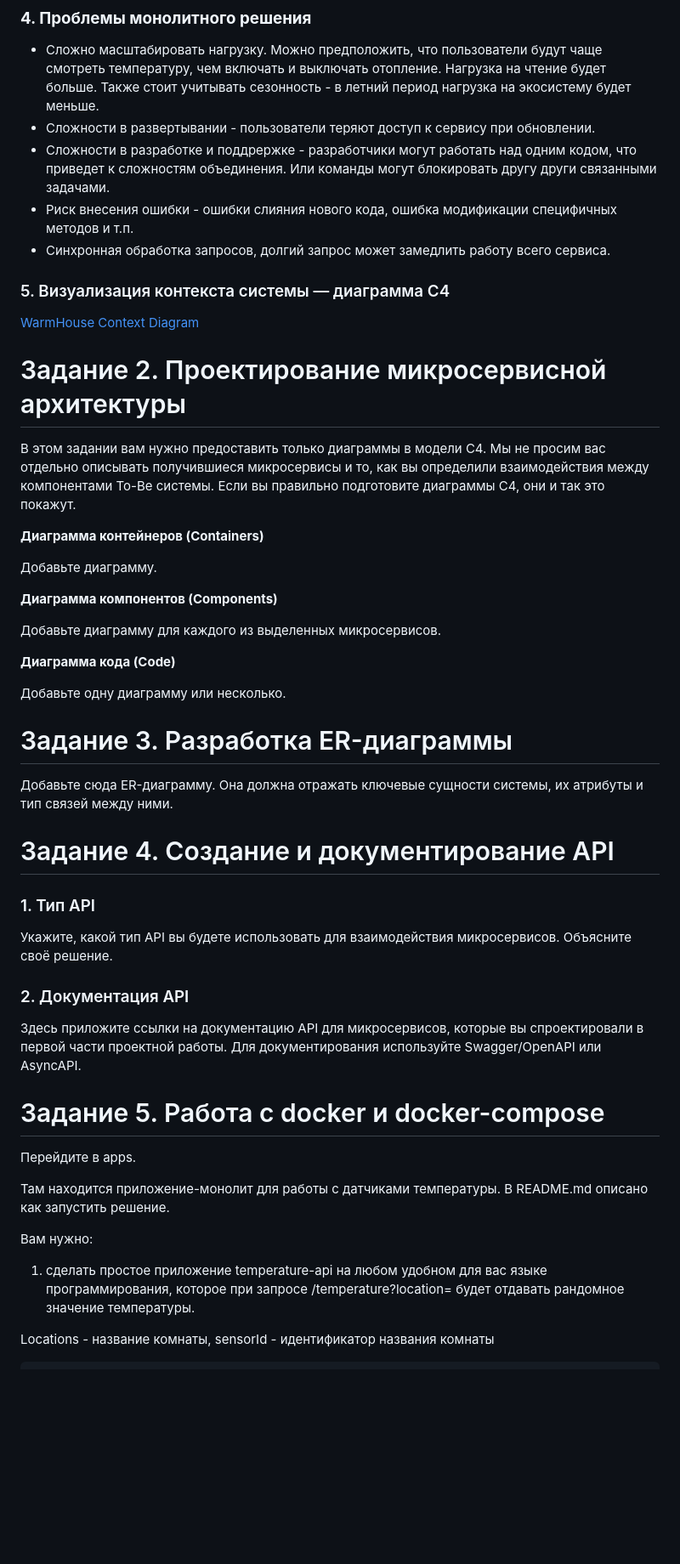
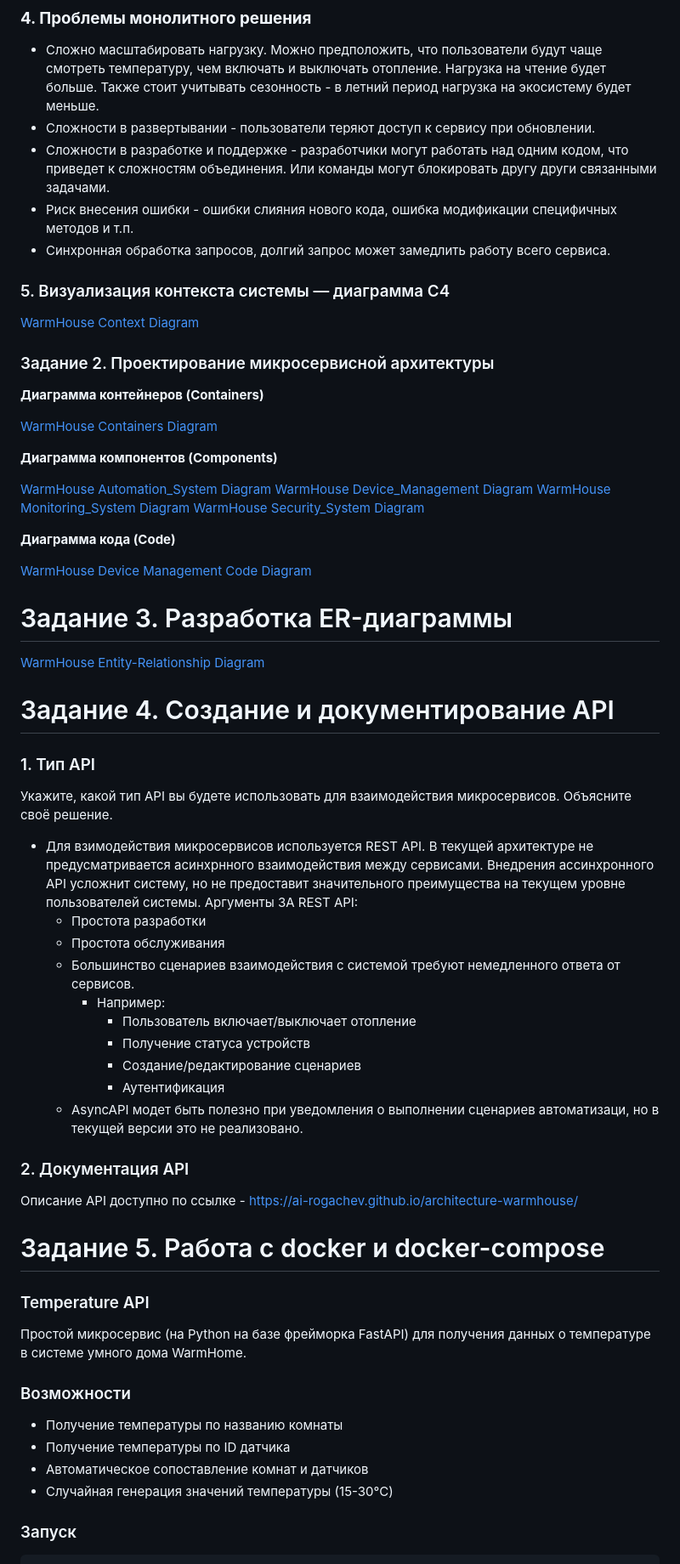
Before and after one commit to ai-rogachev/architecture-warmhouse, a Markdown page: README.md, the part around one of its changes. Shown at 85% size. Rendered like a GitHub page; blank space fills up the shorter version.

```diff
--- a/README.md
+++ b/README.md
@@ -72,7 +72,7 @@
 
 - Сложно масштабировать нагрузку. Можно предположить, что пользователи будут чаще смотреть температуру, чем включать и выключать отопление. Нагрузка на чтение будет больше. Также стоит учитывать сезонность - в летний период нагрузка на экосистему будет меньше.
 - Сложности в развертывании - пользователи теряют доступ к сервису при обновлении.
-- Сложности в разработке и поддрержке - разработчики могут работать над одним кодом, что приведет к сложностям объединения. Или команды могут блокировать другу други связанными задачами.
+- Сложности в разработке и поддержке - разработчики могут работать над одним кодом, что приведет к сложностям объединения. Или команды могут блокировать другу други связанными задачами.
 - Риск внесения ошибки - ошибки слияния нового кода, ошибка модификации специфичных методов и т.п.
 - Синхронная обработка запросов, долгий запрос может замедлить работу всего сервиса.
 
@@ -82,23 +82,24 @@
 
-# Задание 2. Проектирование микросервисной архитектуры
-
-В этом задании вам нужно предоставить только диаграммы в модели C4. Мы не просим вас отдельно описывать получившиеся микросервисы и то, как вы определили взаимодействия между компонентами To-Be системы. Если вы правильно подготовите диаграммы C4, они и так это покажут.
+### Задание 2. Проектирование микросервисной архитектуры
 
 **Диаграмма контейнеров (Containers)**
 
-Добавьте диаграмму.
+[WarmHouse Containers Diagram](./diagrams/context/WarmHome_Containers.png)
 
 **Диаграмма компонентов (Components)**
 
-Добавьте диаграмму для каждого из выделенных микросервисов.
+[WarmHouse Automation_System Diagram](./diagrams/component/Automation_System_Components.png)
+[WarmHouse Device_Management Diagram](./diagrams/component/Device_Management_Components.png)
+[WarmHouse Monitoring_System Diagram](./diagrams/component/Monitoring_System_Components.png)
+[WarmHouse Security_System Diagram](./diagrams/component/Security_System_Components.png)
 
 **Диаграмма кода (Code)**
 
-Добавьте одну диаграмму или несколько.
+[WarmHouse Device Management Code Diagram](./diagrams/code/Device_Management_Code.png)
 
 # Задание 3. Разработка ER-диаграммы
 
-Добавьте сюда ER-диаграмму. Она должна отражать ключевые сущности системы, их атрибуты и тип связей между ними.
+[WarmHouse Entity-Relationship Diagram](./diagrams/ER/WarmHome_Logical_DB_Model.png)
 
 # Задание 4. Создание и документирование API
 
@@ -106,19 +107,33 @@
 
 Укажите, какой тип API вы будете использовать для взаимодействия микросервисов. Объясните своё решение.
 
+- Для взимодействия микросервисов используется REST API. В текущей архитектуре не предусматривается асинхрнного взаимодействия между сервисами. Внедрения ассинхронного API усложнит систему, но не предоставит значительного преимущества на текущем уровне пользователей системы. Аргументы ЗА REST API:
+  - Простота разработки
+  - Простота обслуживания
+  - Большинство сценариев взаимодействия с системой требуют немедленного ответа от сервисов.
+    - Например:
+      - Пользователь включает/выключает отопление
+      - Получение статуса устройств
+      - Создание/редактирование сценариев
+      - Аутентификация
+  - AsyncAPI модет быть полезно при уведомления о выполнении сценариев автоматизаци, но в текущей версии это не реализовано.
+
 ### 2. Документация API
 
-Здесь приложите ссылки на документацию API для микросервисов, которые вы спроектировали в первой части проектной работы. Для документирования используйте Swagger/OpenAPI или AsyncAPI.
+Описание API доступно по ссылке - https://ai-rogachev.github.io/architecture-warmhouse/
 
 # Задание 5. Работа с docker и docker-compose
 
-Перейдите в apps.
+### Temperature API
 
-Там находится приложение-монолит для работы с датчиками температуры. В README.md описано как запустить решение.
+Простой микросервис (на Python на базе фрейморка FastAPI) для получения данных о температуре в системе умного дома WarmHome.
 
-Вам нужно:
+### Возможности
 
-1) сделать простое приложение temperature-api на любом удобном для вас языке программирования, которое при запросе /temperature?location= будет отдавать рандомное значение температуры.
+- Получение температуры по названию комнаты
+- Получение температуры по ID датчика
+- Автоматическое сопоставление комнат и датчиков
+- Случайная генерация значений температуры (15-30°C)
 
-Locations - название комнаты, sensorId - идентификатор названия комнаты
+### Запуск
 
```
Also changed, not shown: other parts of README.md (+25 -36 lines).
